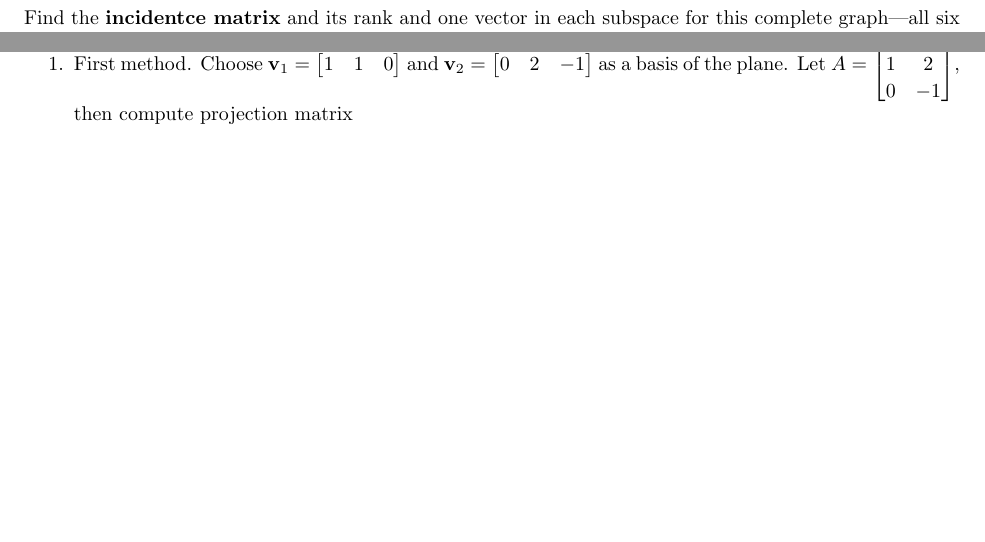
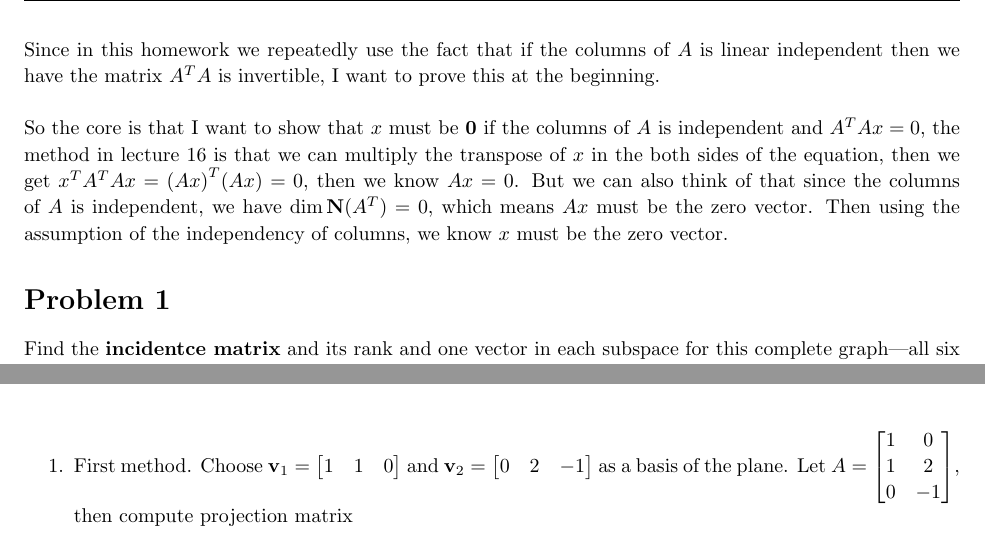
Before and after one commit to 0130w/mit18.06, a LaTeX problem sheet (ProblemSet4/homework.tex): two parts of pages 2 and 4 of 6, joined at a grey line, cut at the place of the change, the shorter picture padded with empty space. Compiled offline with pdfLaTeX.

Commit message:
add a proof in HW04

```diff
--- a/ProblemSet4/homework.tex
+++ b/ProblemSet4/homework.tex
@@ -142,6 +142,18 @@
 \maketitle
 
 \pagebreak
+
+Since in this homework we repeatedly use the fact that if the columns of \( A \)
+is linear independent then we have the matrix \( A^T A \) is invertible, I want to
+prove this at the beginning.
+\\
+
+So the core is that I want to show that \( x \) must be \( \mathbf{0} \) if the columns
+of \( A \) is independent and \( A^T A x = 0 \), the method in lecture 16 is that we can
+multiply the transpose of \( x \) in the both sides of the equation, then we get \( x^T A^T A x = {(Ax)}^T (Ax) = 0 \),
+then we know \( Ax = 0 \). But we can also think of that since the columns of \( A \) is independent, we have
+\( \dim {\mathbf{N}(A^T)} = 0 \), which means \( Ax \) must be the zero vector. Then using the
+assumption of the independency of columns, we know \( x \) must be the zero vector.
 
 \begin{homeworkProblem}
 
```
Also changed, not shown: ProblemSet4/homework.pdf.
